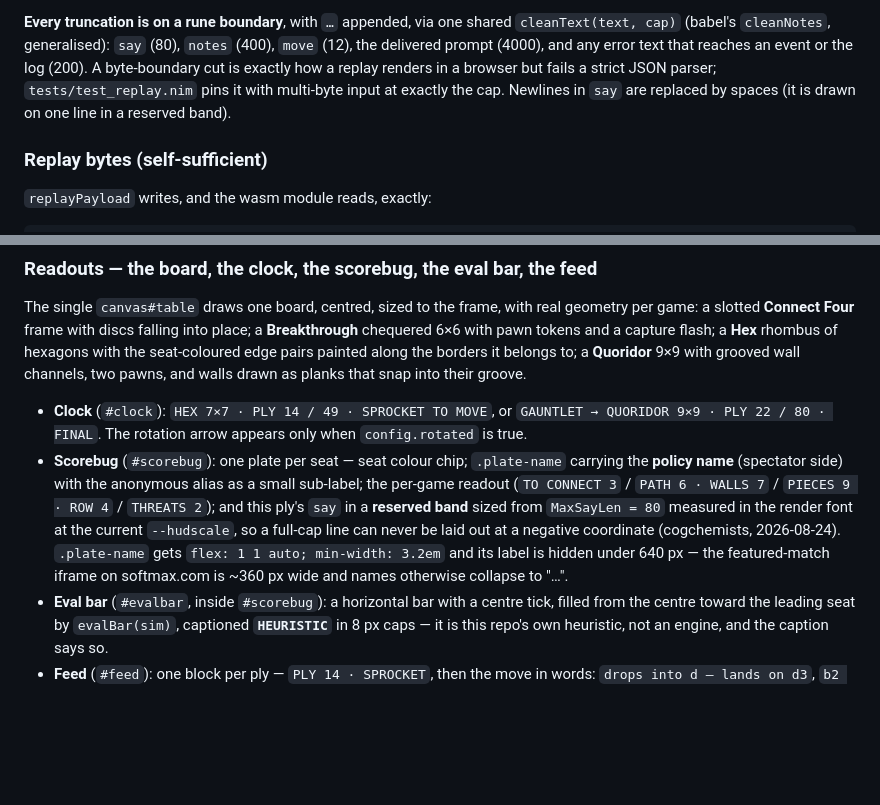
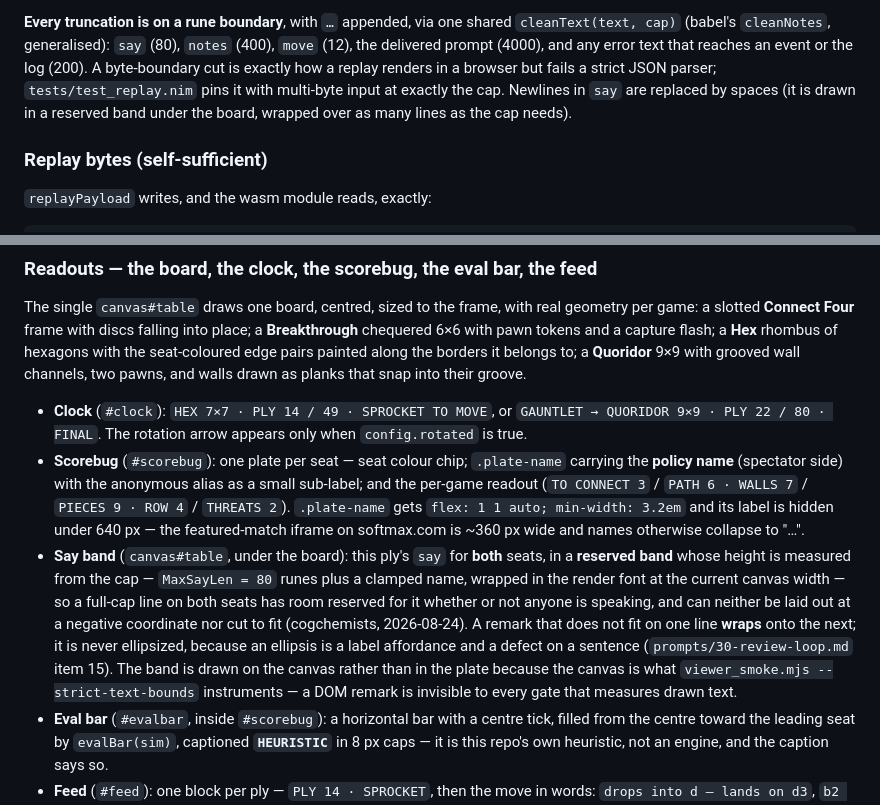
Before and after one commit to Metta-AI/cogame-board-gauntlet, a Markdown page: docs/plans/2026-08-27-board-gauntlet-design.md, 2 parts joined by grey strips. GitHub-like rendering; blank space fills up the shorter version.

Commit message:
r1-N5: the design note puts the say band where the code draws it
The note put this ply's `say` inside the #scorebug plate. client/renderer.js
draws it on canvas#table in a reserved band under the board, and
scorebugHtml emits no say element at all. The canvas is the right place and
the deviation is deliberate: viewer_smoke.mjs instruments canvas text, so a
DOM remark would be invisible to --strict-text-bounds and to the fixture --
the gate that caught r1-B1 in the first place.

The note now describes the band as shipped (its own bullet in §Readouts:
both seats, height measured from the cap, wrapped never ellipsized, on the
canvas and why), and §Every truncation drops "on one line". No code change;
this is the register catching up with the code.

```diff
--- a/docs/plans/2026-08-27-board-gauntlet-design.md
+++ b/docs/plans/2026-08-27-board-gauntlet-design.md
@@ -849,7 +849,7 @@ cap)` (babel's `cleanNotes`, generalised): `say` (80), `notes` (400), `move` (12
 prompt (4000), and any error text that reaches an event or the log (200). A byte-boundary cut is
 exactly how a replay renders in a browser but fails a strict JSON parser; `tests/test_replay.nim`
 pins it with multi-byte input at exactly the cap. Newlines in `say` are replaced by spaces (it is
-drawn on one line in a reserved band).
+drawn in a reserved band under the board, wrapped over as many lines as the cap needs).
 
 ### Replay bytes (self-sufficient)
 
@@ -1025,13 +1025,20 @@ pawns, and walls drawn as planks that snap into their groove.
   `GAUNTLET → QUORIDOR 9×9 · PLY 22 / 80 · FINAL`. The rotation arrow appears only when
   `config.rotated` is true.
 - **Scorebug** (`#scorebug`): one plate per seat — seat colour chip; `.plate-name` carrying the
-  **policy name** (spectator side) with the anonymous alias as a small sub-label; the per-game
-  readout (`TO CONNECT 3` / `PATH 6 · WALLS 7` / `PIECES 9 · ROW 4` / `THREATS 2`); and this ply's
-  `say` in a **reserved band** sized from `MaxSayLen = 80` measured in the render font at the
-  current `--hudscale`, so a full-cap line can never be laid out at a negative coordinate
-  (cogchemists, 2026-08-24). `.plate-name` gets `flex: 1 1 auto; min-width: 3.2em` and its label is
+  **policy name** (spectator side) with the anonymous alias as a small sub-label; and the per-game
+  readout (`TO CONNECT 3` / `PATH 6 · WALLS 7` / `PIECES 9 · ROW 4` / `THREATS 2`).
+  `.plate-name` gets `flex: 1 1 auto; min-width: 3.2em` and its label is
   hidden under 640 px — the featured-match iframe on softmax.com is ~360 px wide and names
   otherwise collapse to "…".
+- **Say band** (`canvas#table`, under the board): this ply's `say` for **both** seats, in a
+  **reserved band** whose height is measured from the cap — `MaxSayLen = 80` runes plus a clamped
+  name, wrapped in the render font at the current canvas width — so a full-cap line on both seats
+  has room reserved for it whether or not anyone is speaking, and can neither be laid out at a
+  negative coordinate nor cut to fit (cogchemists, 2026-08-24). A remark that does not fit on one
+  line **wraps** onto the next; it is never ellipsized, because an ellipsis is a label affordance
+  and a defect on a sentence (`prompts/30-review-loop.md` item 15). The band is drawn on the
+  canvas rather than in the plate because the canvas is what `viewer_smoke.mjs --strict-text-bounds`
+  instruments — a DOM remark is invisible to every gate that measures drawn text.
 - **Eval bar** (`#evalbar`, inside `#scorebug`): a horizontal bar with a centre tick, filled from
   the centre toward the leading seat by `evalBar(sim)`, captioned **`HEURISTIC`** in 8 px caps —
   it is this repo's own heuristic, not an engine, and the caption says so.
```
